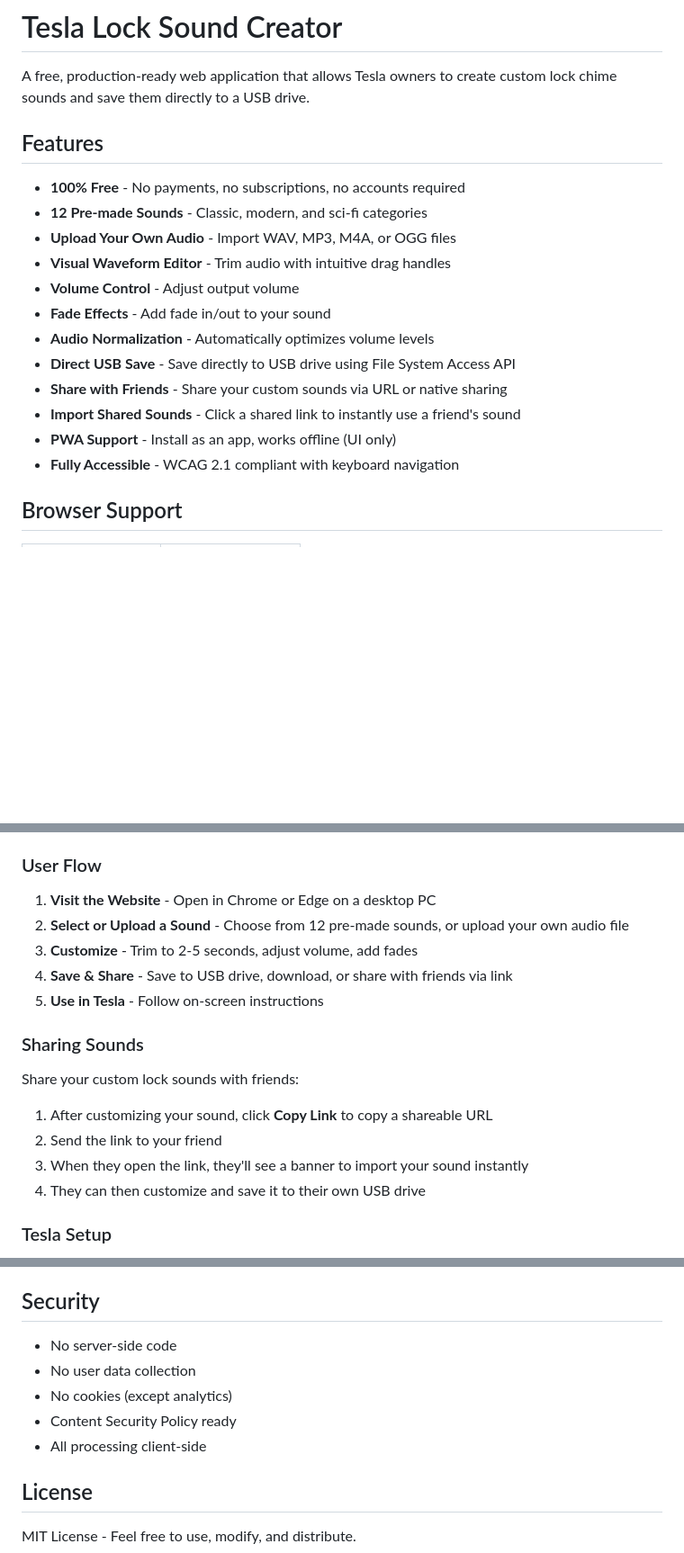
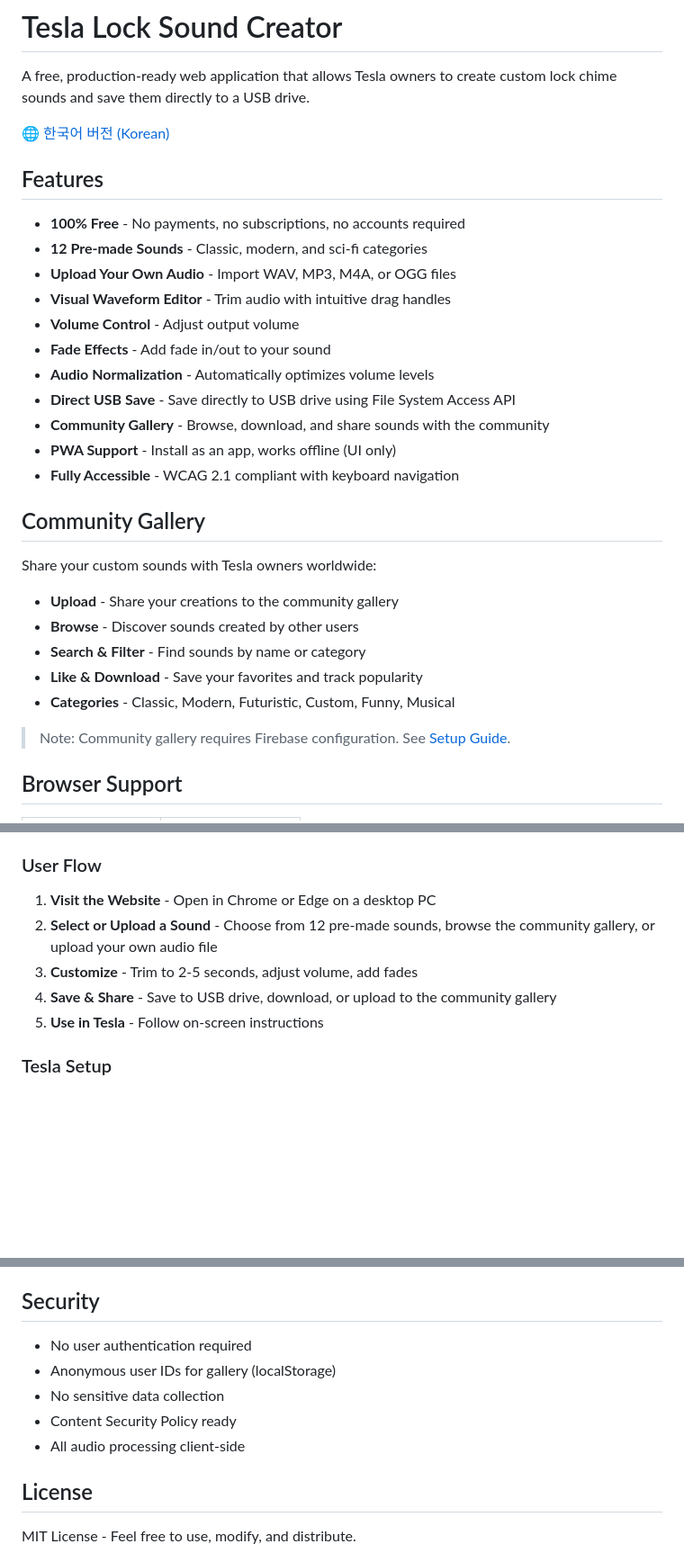
Before and after one commit to yprite/Tesla-LockChime, a Markdown page: README.md, 3 parts joined by grey strips. Shown at 90% size. Drawn GitHub-style; blank space fills up the shorter version.

```diff
--- a/README.md
+++ b/README.md
@@ -1,6 +1,8 @@
 # Tesla Lock Sound Creator
 
 A free, production-ready web application that allows Tesla owners to create custom lock chime sounds and save them directly to a USB drive.
+
+🌐 [한국어 버전 (Korean)](./README.ko.md)
 
 ## Features
 
@@ -12,10 +14,21 @@ A free, production-ready web application that allows Tesla owners to create cust
 - **Fade Effects** - Add fade in/out to your sound
 - **Audio Normalization** - Automatically optimizes volume levels
 - **Direct USB Save** - Save directly to USB drive using File System Access API
-- **Share with Friends** - Share your custom sounds via URL or native sharing
-- **Import Shared Sounds** - Click a shared link to instantly use a friend's sound
+- **Community Gallery** - Browse, download, and share sounds with the community
 - **PWA Support** - Install as an app, works offline (UI only)
 - **Fully Accessible** - WCAG 2.1 compliant with keyboard navigation
+
+## Community Gallery
+
+Share your custom sounds with Tesla owners worldwide:
+
+- **Upload** - Share your creations to the community gallery
+- **Browse** - Discover sounds created by other users
+- **Search & Filter** - Find sounds by name or category
+- **Like & Download** - Save your favorites and track popularity
+- **Categories** - Classic, Modern, Futuristic, Custom, Funny, Musical
+
+> Note: Community gallery requires Firebase configuration. See [Setup Guide](./doc/SETUP_GUIDE.md).
 
 ## Browser Support
 
@@ -40,19 +53,10 @@ This tool requires the **File System Access API** which is only available in Chr
 ### User Flow
 
 1. **Visit the Website** - Open in Chrome or Edge on a desktop PC
-2. **Select or Upload a Sound** - Choose from 12 pre-made sounds, or upload your own audio file
+2. **Select or Upload a Sound** - Choose from 12 pre-made sounds, browse the community gallery, or upload your own audio file
 3. **Customize** - Trim to 2-5 seconds, adjust volume, add fades
-4. **Save & Share** - Save to USB drive, download, or share with friends via link
+4. **Save & Share** - Save to USB drive, download, or upload to the community gallery
 5. **Use in Tesla** - Follow on-screen instructions
-
-### Sharing Sounds
-
-Share your custom lock sounds with friends:
-
-1. After customizing your sound, click **Copy Link** to copy a shareable URL
-2. Send the link to your friend
-3. When they open the link, they'll see a banner to import your sound instantly
-4. They can then customize and save it to their own USB drive
 
 ### Tesla Setup
 
@@ -200,11 +218,11 @@ WCAG 2.1 Level AA compliant:
 
 ## Security
 
-- No server-side code
-- No user data collection
-- No cookies (except analytics)
+- No user authentication required
+- Anonymous user IDs for gallery (localStorage)
+- No sensitive data collection
 - Content Security Policy ready
-- All processing client-side
+- All audio processing client-side
 
 ## License
 
```
Also changed, not shown: other parts of README.md (+39 -24 lines), README.ko.md (added, +268 -0 lines).
